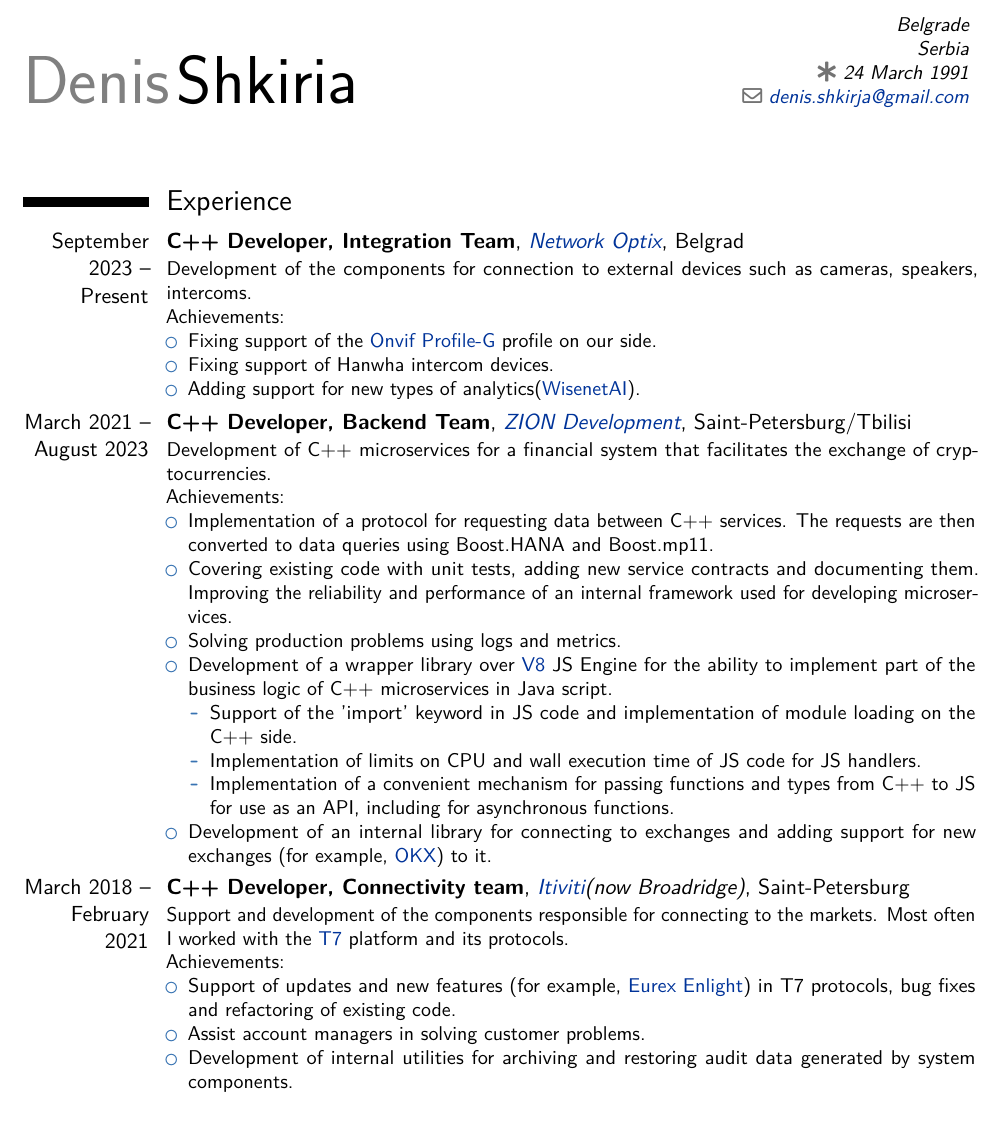
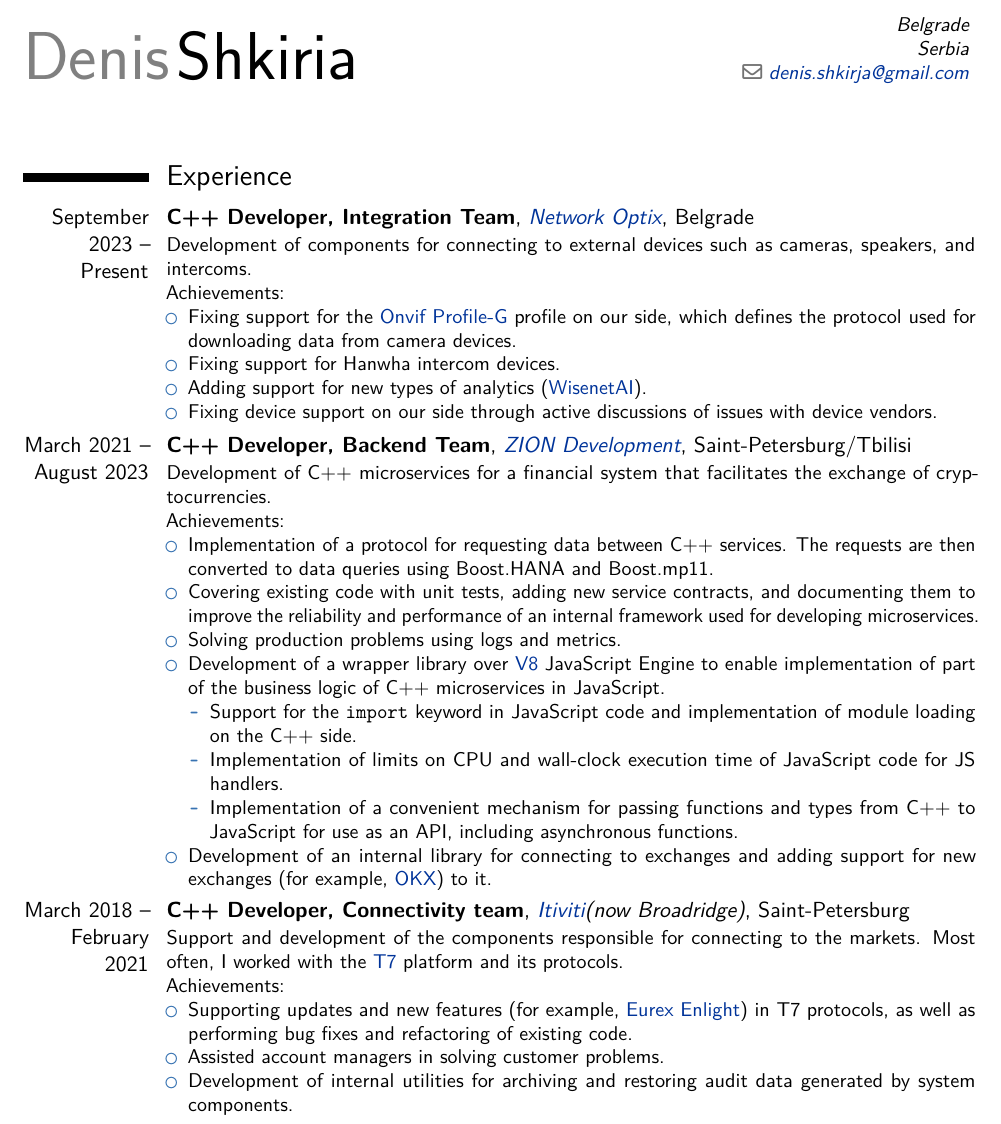
Before and after one commit to denisShkirja/cv, a LaTeX CV (denis_shkiria_cv.tex): part of page 1 of 2, cut so that both start at the same text. Compiled offline with pdfLaTeX.

Commit message:
Fix gramma

```diff
--- a/denis_shkiria_cv.tex
+++ b/denis_shkiria_cv.tex
@@ -29,7 +29,6 @@
 \name{Denis}{Shkiria}
 \address{}{Belgrade}{Serbia}
 \email{denis.shkirja@gmail.com}
-\born{24 March 1991}
 
 \begin{document}
 \makecvtitle
@@ -39,14 +38,15 @@
 {September 2023 -- Present}
 {C++ Developer, Integration Team}
 {\httpslink[Network Optix]{www.networkoptix.com}}
-{Belgrad}
+{Belgrade}
 {}
-{Development of the components for connection to external devices such as cameras, speakers, intercoms.\newline{}
+{Development of components for connecting to external devices such as cameras, speakers, and intercoms.\newline{}
 Achievements:
 \begin{itemize}
-\item Fixing support of the \httpslink[Onvif Profile-G]{www.onvif.org/profiles/profile-g/} profile on our side.
-\item Fixing support of Hanwha intercom devices.
-\item Adding support for new types of analytics(\httpslink[WisenetAI]{www.hanwhavision.com/en/technology/ai}).
+\item Fixing support for the \httpslink[Onvif Profile-G]{www.onvif.org/profiles/profile-g/} profile on our side, which defines the protocol used for downloading data from camera devices.
+\item Fixing support for Hanwha intercom devices.
+\item Adding support for new types of analytics (\httpslink[WisenetAI]{www.hanwhavision.com/en/technology/ai}).
+\item Fixing device support on our side through active discussions of issues with device vendors.
 \end{itemize}}
 
 \cventry
@@ -59,13 +59,13 @@
 Achievements:
 \begin{itemize}
 \item Implementation of a protocol for requesting data between C++ services. The requests are then converted to data queries using Boost.HANA and Boost.mp11.
-\item Covering existing code with unit tests, adding new service contracts and documenting them. Improving the reliability and performance of an internal framework used for developing microservices.
+\item Covering existing code with unit tests, adding new service contracts, and documenting them to improve the reliability and performance of an internal framework used for developing microservices.
 \item Solving production problems using logs and metrics.
-\item Development of a wrapper library over \httpslink[V8]{v8.dev} JS Engine for the ability to implement part of the business logic of C++ microservices in Java script.
+\item Development of a wrapper library over \httpslink[V8]{v8.dev} JavaScript Engine to enable implementation of part of the business logic of C++ microservices in JavaScript.
   \begin{itemize}
-  \item Support of the 'import' keyword in JS code and implementation of module loading on the C++ side.
-  \item Implementation of limits on CPU and wall execution time of JS code for JS handlers.
-  \item Implementation of a convenient mechanism for passing functions and types from C++ to JS for use as an API, including for asynchronous functions.
+  \item Support for the \texttt{import} keyword in JavaScript code and implementation of module loading on the C++ side.
+  \item Implementation of limits on CPU and wall-clock execution time of JavaScript code for JS handlers.
+  \item Implementation of a convenient mechanism for passing functions and types from C++ to JavaScript for use as an API, including asynchronous functions.
   \end{itemize}
 \item Development of an internal library for connecting to exchanges and adding support for new exchanges (for example, \httpslink[OKX]{okx.com}) to it.
 \end{itemize}}
@@ -76,11 +76,11 @@
 {\httpslink[Itiviti]{www.broadridge.com/financial-services/capital-markets/trading-and-connectivity/}(now Broadridge)}
 {Saint-Petersburg}
 {}
-{Support and development of the components responsible for connecting to the markets. Most often I worked with the \httpslink[T7]{eurexchange.com/exchange-en/technology/t7} platform and its protocols.\newline{}
+{Support and development of the components responsible for connecting to the markets. Most often, I worked with the \httpslink[T7]{eurexchange.com/exchange-en/technology/t7} platform and its protocols.\newline{}
 Achievements:
 \begin{itemize}
-\item Support of updates and new features (for example, \httpslink[Eurex Enlight]{eurex.com/ex-en/trade/enlight}) in T7 protocols, bug fixes and refactoring of existing code.
-\item Assist account managers in solving customer problems.
+\item Supporting updates and new features (for example, \httpslink[Eurex Enlight]{eurex.com/ex-en/trade/enlight}) in T7 protocols, as well as performing bug fixes and refactoring of existing code.
+\item Assisted account managers in solving customer problems.
 \item Development of internal utilities for archiving and restoring audit data generated by system components.
 \end{itemize}}
 
```
Also changed, not shown: denis_shkiria_cv.tex (24 more changed lines).
